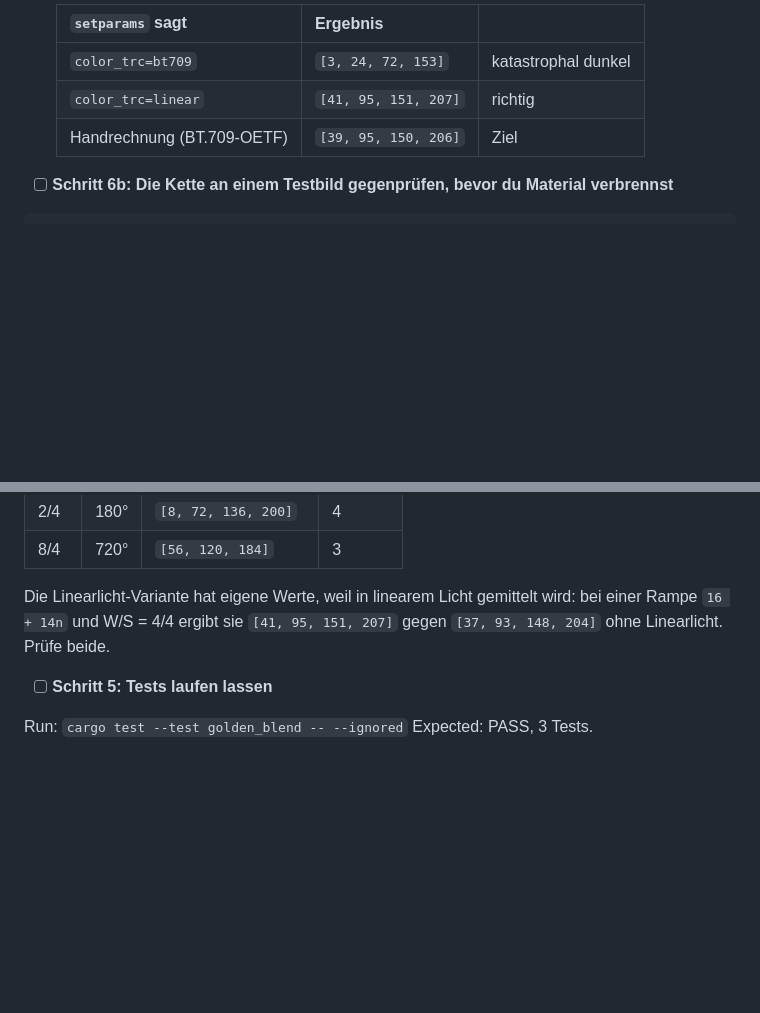
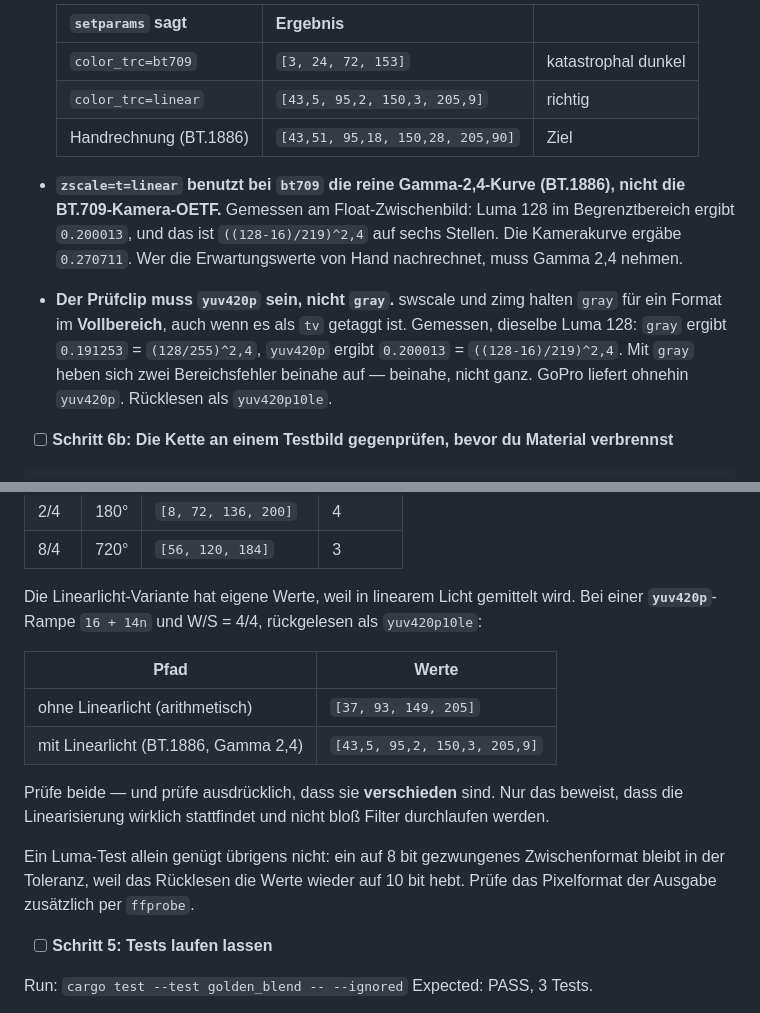
Before and after one commit to FloG93/Privat-Projekte, a Markdown page: docs/motionblur/PLAN-stufe-b.md, 2 parts joined by grey strips. GitHub-like rendering; blank space fills up the shorter version.

Commit message:
Transferkurve und Prüfclip im Fahrplan richtigstellen
zscale=t=linear benutzt bei bt709 die reine Gamma-2,4-Kurve (BT.1886),
nicht die BT.709-Kamera-OETF. Gemessen am Float-Zwischenbild: Luma 128
im Begrenztbereich ergibt 0.200013 = ((128-16)/219)^2,4; die Kamerakurve
ergäbe 0.270711. Die Handrechnung im Fahrplan rechnete mit der falschen
Kurve, ihre scheinbare Übereinstimmung war Zufall.

Ausserdem: der Prüfclip muss yuv420p sein, nicht gray. swscale und zimg
halten gray für ein Format im Vollbereich, auch wenn es als tv getaggt
ist (gemessen: 0.191253 statt 0.200013). Mit gray heben sich zwei
Bereichsfehler beinahe auf.

Co-Authored-By: Claude Opus 5 <noreply@anthropic.com>
Claude-Session: https://claude.ai/code/session_01UzRMs8QvTshP3YVk1kMno1

```diff
--- a/docs/motionblur/PLAN-stufe-b.md
+++ b/docs/motionblur/PLAN-stufe-b.md
@@ -132,8 +132,20 @@ Zwei Teile dieser Kette sind nicht wegzulassen, beide gemessen:
   | `setparams` sagt | Ergebnis | |
   |---|---|---|
   | `color_trc=bt709` | `[3, 24, 72, 153]` | katastrophal dunkel |
-  | `color_trc=linear` | `[41, 95, 151, 207]` | richtig |
-  | Handrechnung (BT.709-OETF) | `[39, 95, 150, 206]` | Ziel |
+  | `color_trc=linear` | `[43,5, 95,2, 150,3, 205,9]` | richtig |
+  | Handrechnung (BT.1886) | `[43,51, 95,18, 150,28, 205,90]` | Ziel |
+
+- **`zscale=t=linear` benutzt bei `bt709` die reine Gamma-2,4-Kurve (BT.1886),
+  nicht die BT.709-Kamera-OETF.** Gemessen am Float-Zwischenbild: Luma 128 im
+  Begrenztbereich ergibt `0.200013`, und das ist `((128-16)/219)^2,4` auf sechs
+  Stellen. Die Kamerakurve ergäbe `0.270711`. Wer die Erwartungswerte von Hand
+  nachrechnet, muss Gamma 2,4 nehmen.
+- **Der Prüfclip muss `yuv420p` sein, nicht `gray`.** swscale und zimg halten
+  `gray` für ein Format im **Vollbereich**, auch wenn es als `tv` getaggt ist.
+  Gemessen, dieselbe Luma 128: `gray` ergibt `0.191253` = `(128/255)^2,4`,
+  `yuv420p` ergibt `0.200013` = `((128-16)/219)^2,4`. Mit `gray` heben sich
+  zwei Bereichsfehler beinahe auf — beinahe, nicht ganz. GoPro liefert
+  ohnehin `yuv420p`. Rücklesen als `yuv420p10le`.
 
 - [ ] **Schritt 6b: Die Kette an einem Testbild gegenprüfen, bevor du Material verbrennst**
 
@@ -744,7 +756,16 @@ Sollte ein Wert abweichen, ist die Kette in `ffmpeg_cli.rs` verändert worden
 | 2/4 | 180° | `[8, 72, 136, 200]` | 4 |
 | 8/4 | 720° | `[56, 120, 184]` | 3 |
 
-Die Linearlicht-Variante hat eigene Werte, weil in linearem Licht gemittelt wird: bei einer Rampe `16 + 14n` und W/S = 4/4 ergibt sie `[41, 95, 151, 207]` gegen `[37, 93, 148, 204]` ohne Linearlicht. Prüfe beide.
+Die Linearlicht-Variante hat eigene Werte, weil in linearem Licht gemittelt wird. Bei einer **`yuv420p`**-Rampe `16 + 14n` und W/S = 4/4, rückgelesen als `yuv420p10le`:
+
+| Pfad | Werte |
+|---|---|
+| ohne Linearlicht (arithmetisch) | `[37, 93, 149, 205]` |
+| mit Linearlicht (BT.1886, Gamma 2,4) | `[43,5, 95,2, 150,3, 205,9]` |
+
+Prüfe beide — und prüfe ausdrücklich, dass sie **verschieden** sind. Nur das beweist, dass die Linearisierung wirklich stattfindet und nicht bloß Filter durchlaufen werden.
+
+Ein Luma-Test allein genügt übrigens nicht: ein auf 8 bit gezwungenes Zwischenformat bleibt in der Toleranz, weil das Rücklesen die Werte wieder auf 10 bit hebt. Prüfe das Pixelformat der Ausgabe zusätzlich per `ffprobe`.
 
 - [ ] **Schritt 5: Tests laufen lassen**
 
```
